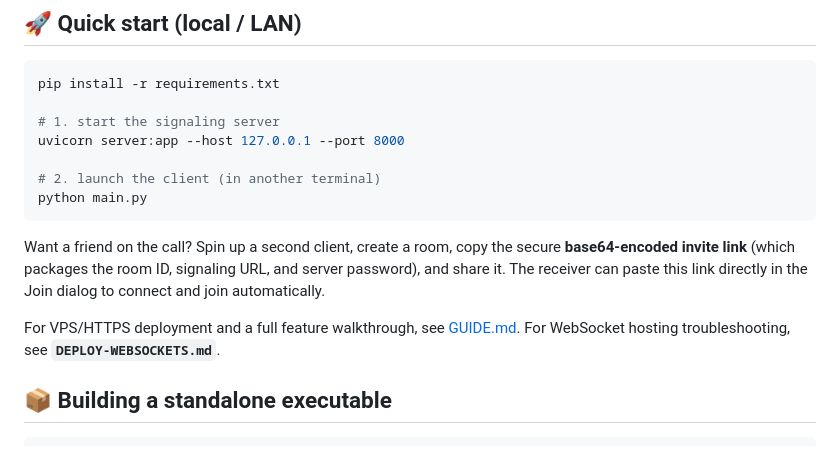
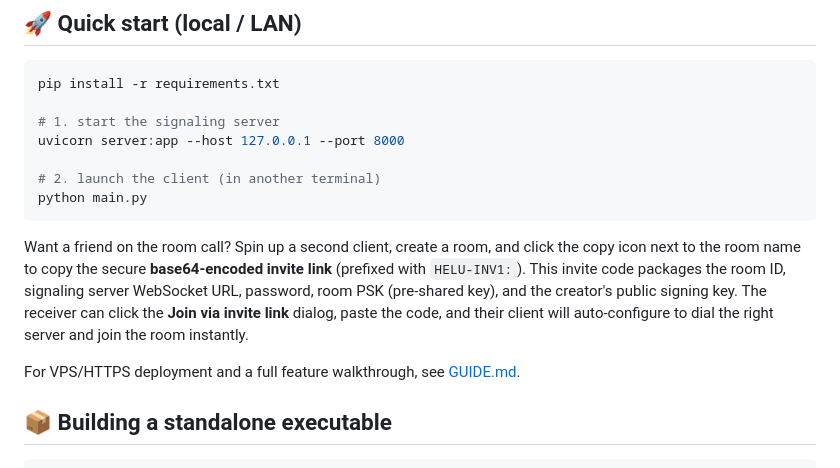
Before and after one commit to Cryptic-Mage/helucryptic, a Markdown page: README.md, the part around the change. Rendered like a GitHub page.

````diff
--- a/README.md
+++ b/README.md
@@ -167,10 +167,9 @@ uvicorn server:app --host 127.0.0.1 --port 8000
 python main.py
 ```
 
-Want a friend on the call? Spin up a second client, create a room, copy the secure **base64-encoded invite link** (which packages the room ID, signaling URL, and server password), and share it. The receiver can paste this link directly in the Join dialog to connect and join automatically.
+Want a friend on the room call? Spin up a second client, create a room, and click the copy icon next to the room name to copy the secure **base64-encoded invite link** (prefixed with `HELU-INV1:`). This invite code packages the room ID, signaling server WebSocket URL, password, room PSK (pre-shared key), and the creator's public signing key. The receiver can click the **Join via invite link** dialog, paste the code, and their client will auto-configure to dial the right server and join the room instantly.
 
 For VPS/HTTPS deployment and a full feature walkthrough, see [GUIDE.md](GUIDE.md).
-For WebSocket hosting troubleshooting, see **`DEPLOY-WEBSOCKETS.md`**.
 
 ## 📦 Building a standalone executable
 
````
Also changed, not shown: GUIDE.md (+15 -8 lines).
